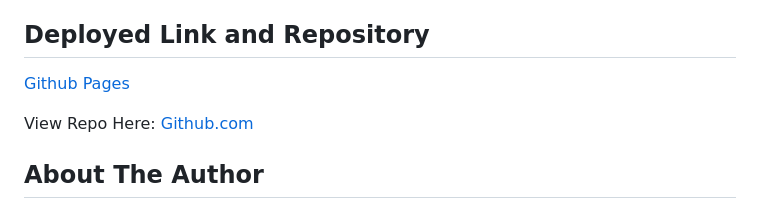
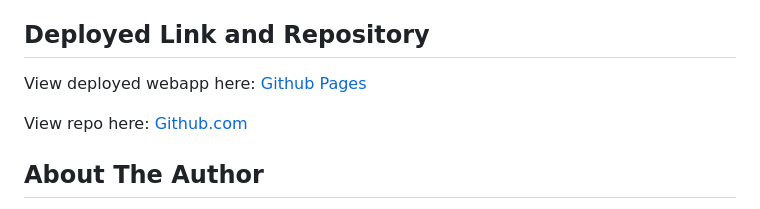
Before and after one commit to HomamZituni/PROJECT1URLSHORTENINGLANDINGPAGE, a Markdown page: README.md, the part around the change. GitHub-like rendering.

```diff
--- a/README.md
+++ b/README.md
@@ -37,10 +37,10 @@ Users can also create lists of previously created shortened URLs and delete them
 * Add user account option so link history syncs across devices vs localStorage
 
 ## <a name="deployment"></a>Deployed Link and Repository
-[Github Pages](https://homamzituni.github.io/PROJECT1URLSHORTENINGLANDINGPAGE/)
+View deployed webapp here: [Github Pages](https://homamzituni.github.io/PROJECT1URLSHORTENINGLANDINGPAGE/)
 
 
-View Repo Here: [Github.com](https://github.com/HomamZituni/PROJECT1URLSHORTENINGLANDINGPAGE)
+View repo here: [Github.com](https://github.com/HomamZituni/PROJECT1URLSHORTENINGLANDINGPAGE)
 
 
 
```
